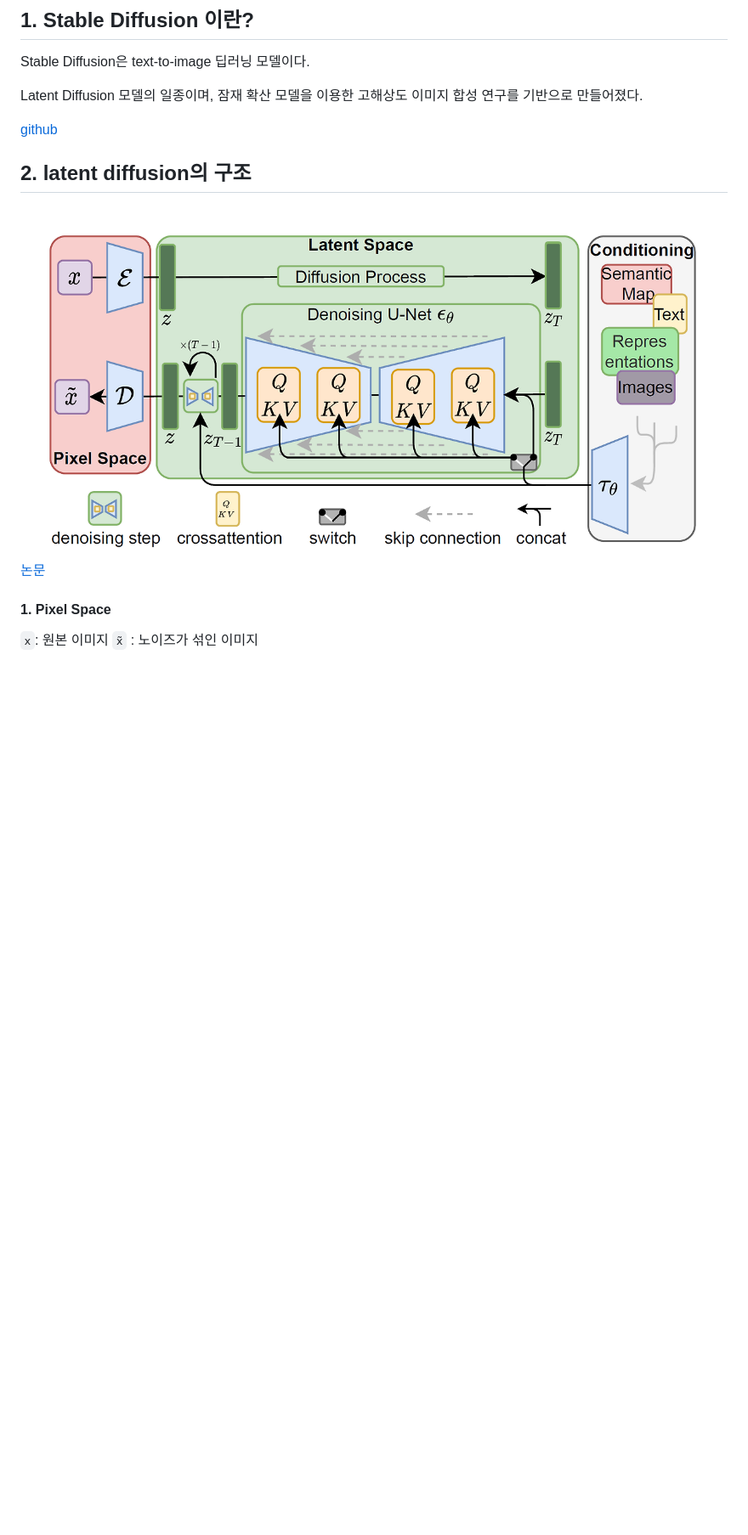
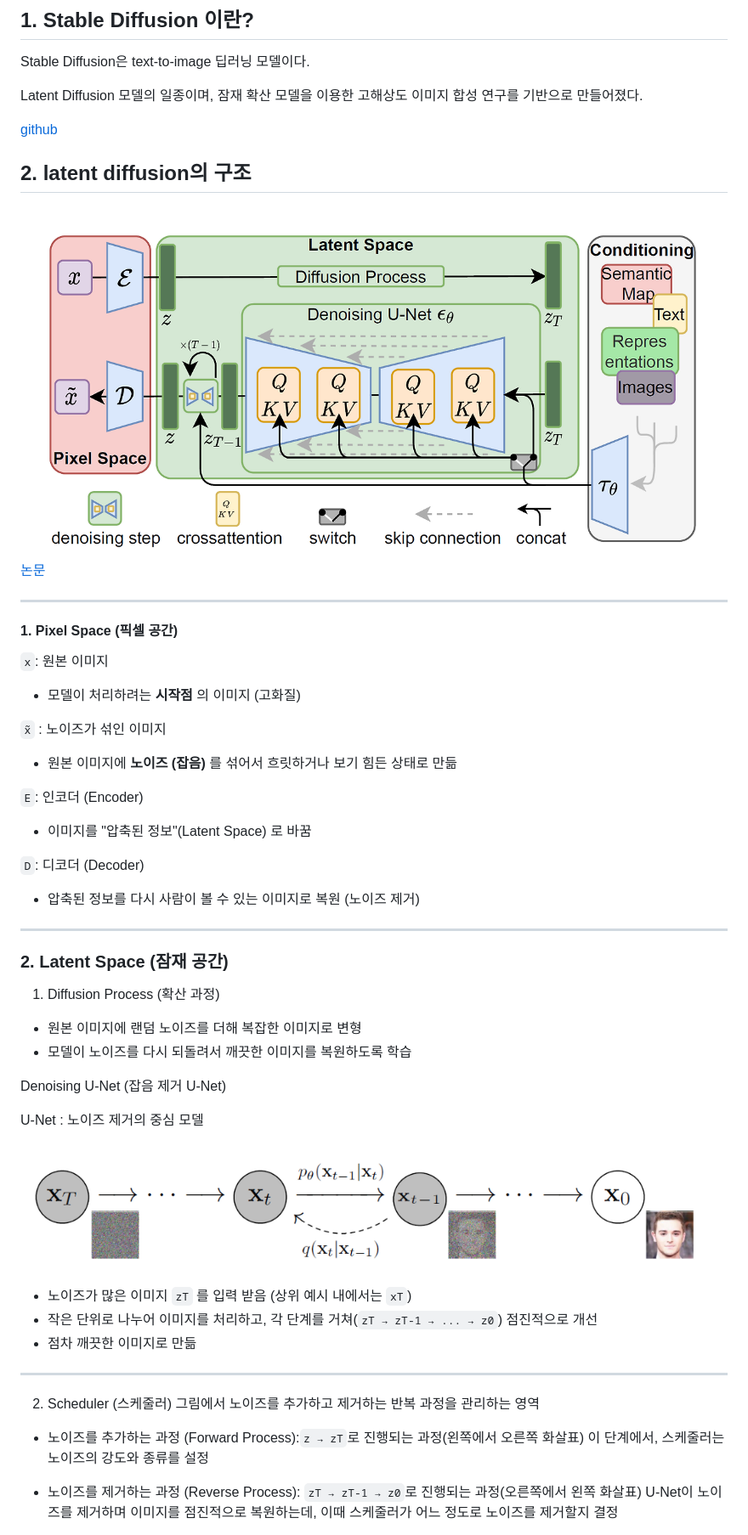
Before and after one commit to KongYuRa/TIL, a Markdown page: 04_Stable_Diffusion/01_what_is_Stable_Diffusion.md, the part around the change printed below. Shown: that part at 85% size. Drawn GitHub-style; pictures changed too: 04_Stable_Diffusion/image/image02.png (added); blank space fills up the shorter version.

```diff
--- a/04_Stable_Diffusion/01_what_is_Stable_Diffusion.md
+++ b/04_Stable_Diffusion/01_what_is_Stable_Diffusion.md
@@ -7,12 +7,59 @@ Latent Diffusion 모델의 일종이며, 잠재 확산 모델을 이용한 고
 [github](https://github.com/CompVis/stable-diffusion)
 
 
-
 ## 2. latent diffusion의 구조
 
-![alt text](image/image.png)
+![alt text](image/image01.png)
 [논문](https://arxiv.org/abs/2112.10752)
 
-#### 1. Pixel Space
+---
+
+#### 1. Pixel Space (픽셀 공간)
 `x`: 원본 이미지
+
+- 모델이 처리하려는 **시작점** 의 이미지 (고화질)
+
 `x̃` : 노이즈가 섞인 이미지
+
+- 원본 이미지에 **노이즈 (잡음)** 를 섞어서 흐릿하거나 보기 힘든 상태로 만듦
+
+`E`: 인코더 (Encoder)
+
+- 이미지를 "압축된 정보"(Latent Space) 로 바꿈
+
+`D`: 디코더 (Decoder)
+
+- 압축된 정보를 다시 사람이 볼 수 있는 이미지로 복원 (노이즈 제거)
+
+---
+
+### 2. Latent Space (잠재 공간)
+
+1. Diffusion Process (확산 과정)
+
+- 원본 이미지에 랜덤 노이즈를 더해 복잡한 이미지로 변형
+- 모델이 노이즈를 다시 되돌려서 깨끗한 이미지를 복원하도록 학습
+
+
+Denoising U-Net (잡음 제거 U-Net)
+
+U-Net : 노이즈 제거의 중심 모델
+
+![alt text](image/image02.png)
+
+
+
+- 노이즈가 많은 이미지 `zT` 를 입력 받음 (상위 예시 내에서는 `xT`)
+- 작은 단위로 나누어 이미지를 처리하고, 각 단계를 거쳐(`zT → zT-1 → ... → z0`) 점진적으로 개선
+- 점차 깨끗한 이미지로 만듦
+---
+
+2. Scheduler (스케줄러)
+그림에서 노이즈를 추가하고 제거하는 반복 과정을 관리하는 영역
+
+- 노이즈를 추가하는 과정 (Forward Process):`z → zT`로 진행되는 과정(왼쪽에서 오른쪽 화살표)
+이 단계에서, 스케줄러는 노이즈의 강도와 종류를 설정
+
+- 노이즈를 제거하는 과정 (Reverse Process): `zT → zT-1 → z0`로 진행되는 과정(오른쪽에서 왼쪽 화살표)
+U-Net이 노이즈를 제거하며 이미지를 점진적으로 복원하는데, 이때 스케줄러가 어느 정도로 노이즈를 제거할지 결정
+
```
Also changed, not shown: other parts of 04_Stable_Diffusion/01_what_is_Stable_Diffusion.md (+52 -0 lines), 04_Stable_Diffusion/image/image01.png (renamed from 04_Stable_Diffusion/image/image.png), 5 other files.
